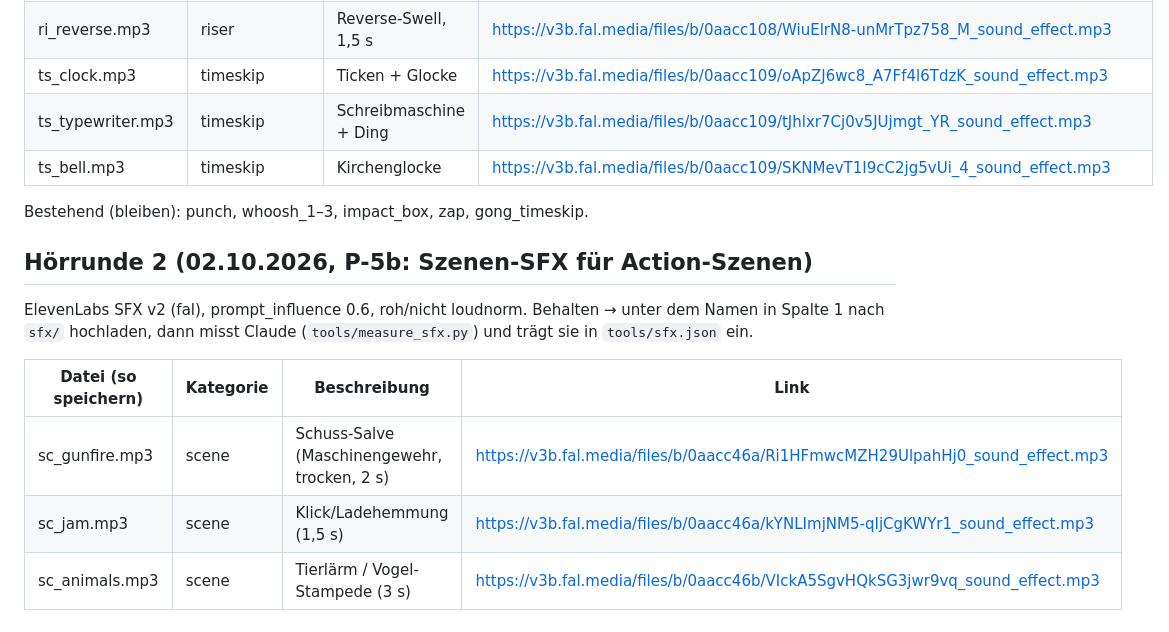
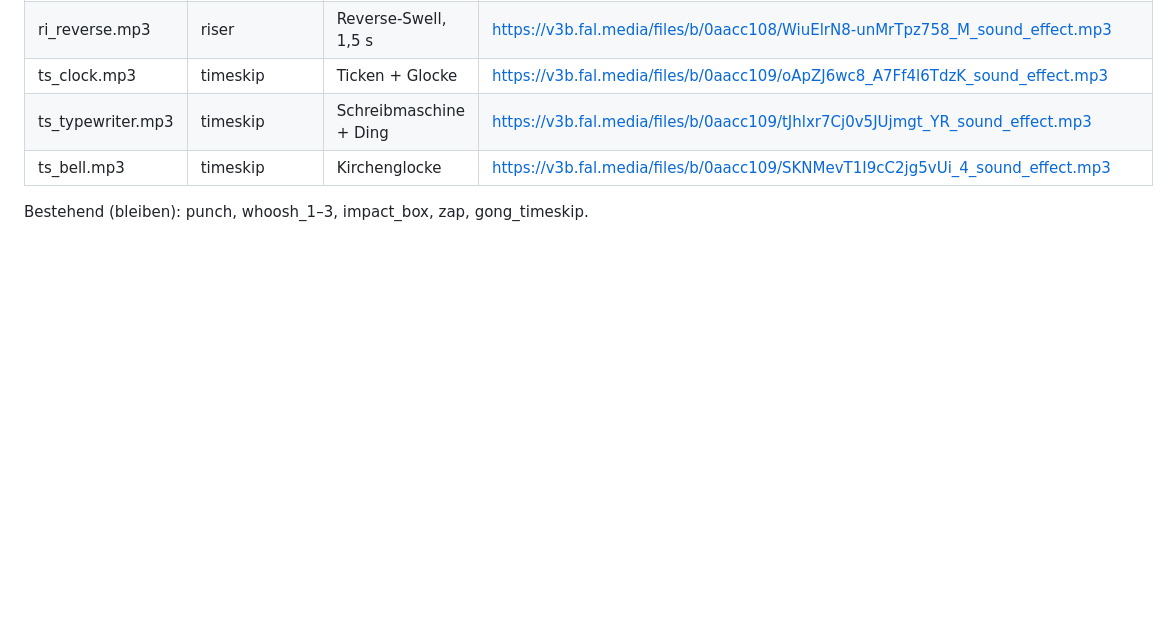
Before and after one commit to nikay99/ki-studio-assets, a Markdown page: sfx/POOL_KANDIDATEN.md, the part around the change. Rendered like a GitHub page; blank space fills up the shorter version.

```diff
--- a/sfx/POOL_KANDIDATEN.md
+++ b/sfx/POOL_KANDIDATEN.md
@@ -32,13 +32,3 @@ Danach misst Claude Peak/LUFS und trägt sie in `tools/sfx.json` ein.
 | ts_bell.mp3 | timeskip | Kirchenglocke | https://v3b.fal.media/files/b/0aacc109/SKNMevT1I9cC2jg5vUi_4_sound_effect.mp3 |
 
 Bestehend (bleiben): punch, whoosh_1–3, impact_box, zap, gong_timeskip.
-
-## Hörrunde 2 (02.10.2026, P-5b: Szenen-SFX für Action-Szenen)
-
-ElevenLabs SFX v2 (fal), prompt_influence 0.6, roh/nicht loudnorm. Behalten → unter dem Namen in Spalte 1 nach `sfx/` hochladen, dann misst Claude (`tools/measure_sfx.py`) und trägt sie in `tools/sfx.json` ein.
-
-| Datei (so speichern) | Kategorie | Beschreibung | Link |
-|---|---|---|---|
-| sc_gunfire.mp3 | scene | Schuss-Salve (Maschinengewehr, trocken, 2 s) | https://v3b.fal.media/files/b/0aacc46a/Ri1HFmwcMZH29UlpahHj0_sound_effect.mp3 |
-| sc_jam.mp3 | scene | Klick/Ladehemmung (1,5 s) | https://v3b.fal.media/files/b/0aacc46a/kYNLImjNM5-qIjCgKWYr1_sound_effect.mp3 |
-| sc_animals.mp3 | scene | Tierlärm / Vogel-Stampede (3 s) | https://v3b.fal.media/files/b/0aacc46b/VIckA5SgvHQkSG3jwr9vq_sound_effect.mp3 |
```
Also changed, not shown: data/journal.md (+3 -3 lines), data/proposals.md (+3 -4 lines).
